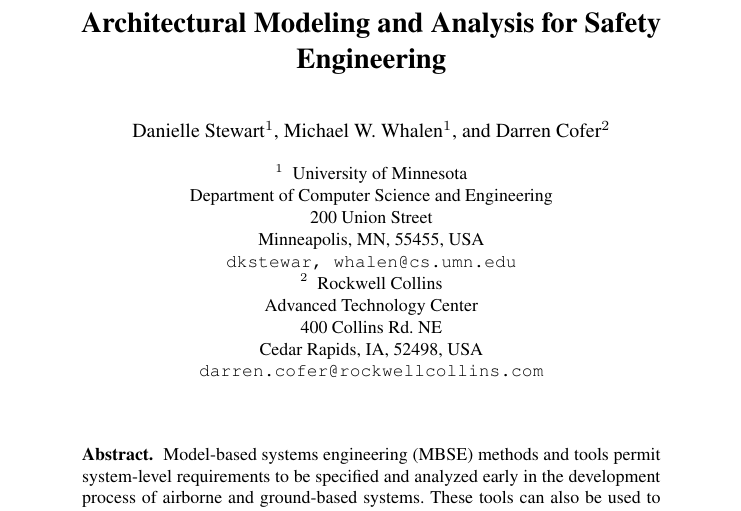
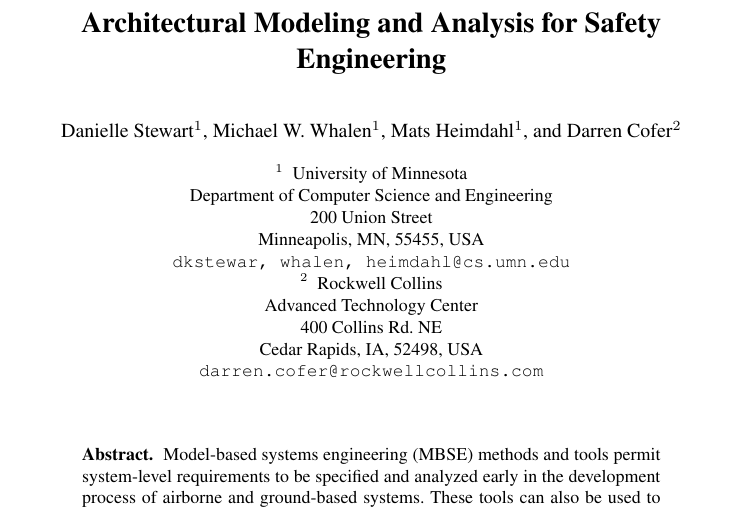
Before and after one commit to loonwerks/AMASE, a LaTeX paper (doc/AMASE_paper/AMASE_paper/main.tex): part of page 1 of 16, cut so that both start at the same text. Compiled offline with pdfLaTeX.

Commit message:
Added Mats!

```diff
--- a/doc/AMASE_paper/AMASE_paper/main.tex
+++ b/doc/AMASE_paper/AMASE_paper/main.tex
@@ -87,12 +87,14 @@
 %
 \author{Danielle Stewart\inst{1}
 \and Michael W. Whalen\inst{1}
+\and Mats Heimdahl\inst{1}
 \and Darren Cofer\inst{2} }
+
 \institute{University of Minnesota\\Department of Computer
 Science and Engineering\\
 200 Union Street\\
 Minneapolis, MN, 55455, USA\\
-\email{dkstewar, whalen@cs.umn.edu}
+\email{dkstewar, whalen, heimdahl@cs.umn.edu}
 \and
 Rockwell Collins\\
 Advanced Technology Center\\400 Collins Rd. NE\\
```
